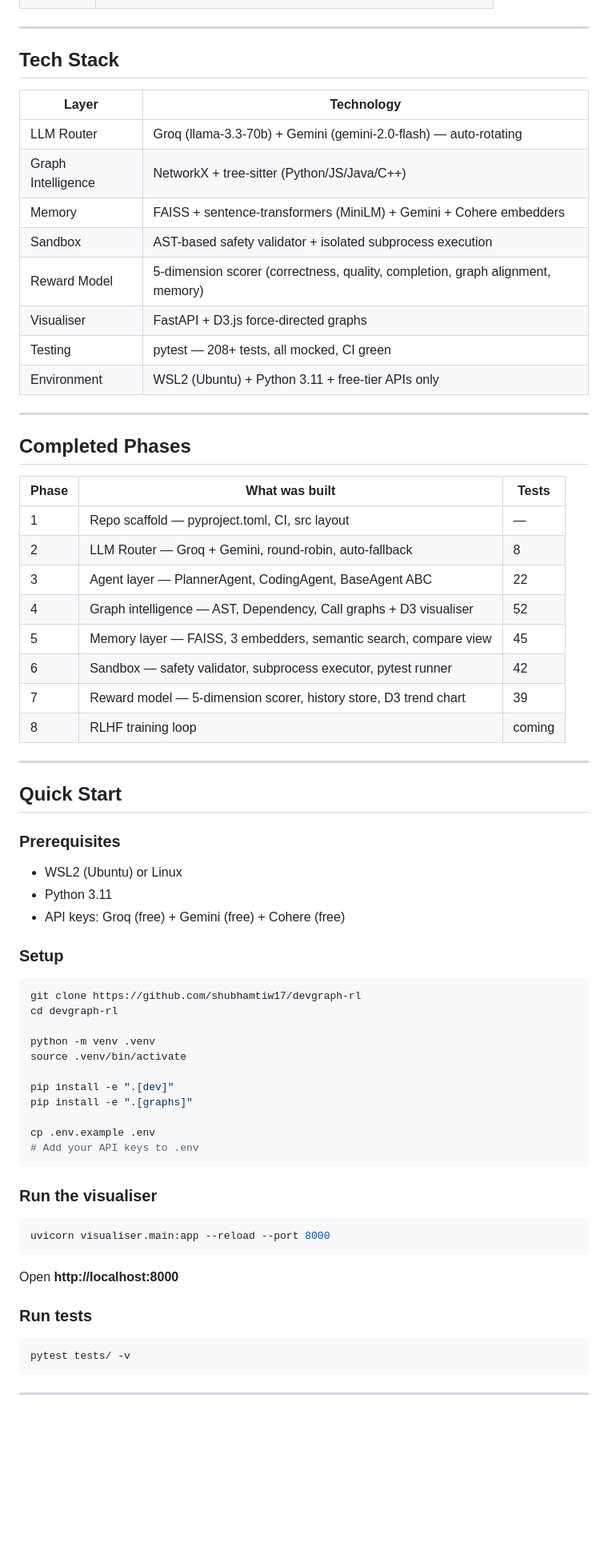
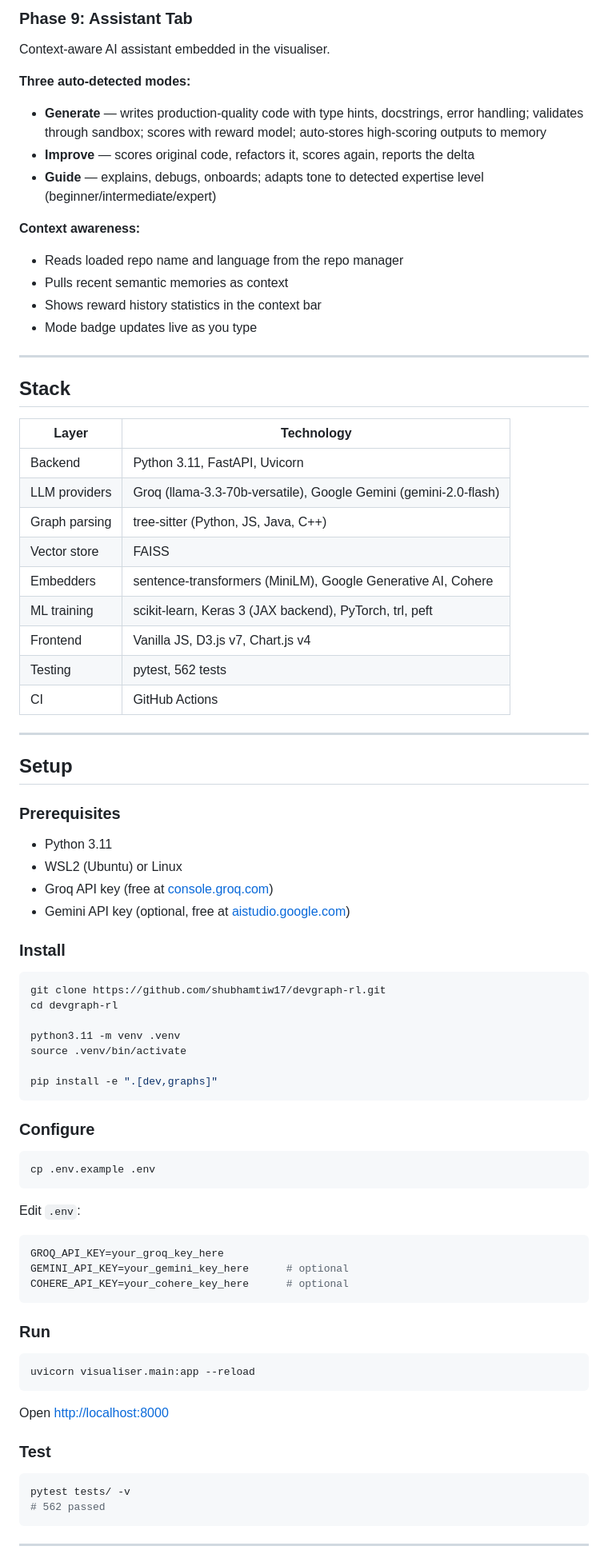
Before and after one commit to shubhamtiw17/devgraph-rl, a Markdown page: README.md, the part around one of its changes. Shown at 80% size. GitHub-like rendering; blank space fills up the shorter version.

Commit message:
docs: add README with full architecture

````diff
--- a/README.md
+++ b/README.md
@@ -49,71 +111,82 @@ Four interactive tabs running on FastAPI + D3.js:
+### Phase 9: Assistant Tab
+Context-aware AI assistant embedded in the visualiser.
+
+**Three auto-detected modes:**
+- **Generate** — writes production-quality code with type hints, docstrings, error handling; validates through sandbox; scores with reward model; auto-stores high-scoring outputs to memory
+- **Improve** — scores original code, refactors it, scores again, reports the delta
+- **Guide** — explains, debugs, onboards; adapts tone to detected expertise level (beginner/intermediate/expert)
+
+**Context awareness:**
+- Reads loaded repo name and language from the repo manager
+- Pulls recent semantic memories as context
+- Shows reward history statistics in the context bar
+- Mode badge updates live as you type
 
 ---
 
-## Tech Stack
+## Stack
 
 | Layer | Technology |
 |---|---|
-| LLM Router | Groq (llama-3.3-70b) + Gemini (gemini-2.0-flash) — auto-rotating |
-| Graph Intelligence | NetworkX + tree-sitter (Python/JS/Java/C++) |
-| Memory | FAISS + sentence-transformers (MiniLM) + Gemini + Cohere embedders |
-| Sandbox | AST-based safety validator + isolated subprocess execution |
-| Reward Model | 5-dimension scorer (correctness, quality, completion, graph alignment, memory) |
-| Visualiser | FastAPI + D3.js force-directed graphs |
-| Testing | pytest — 208+ tests, all mocked, CI green |
-| Environment | WSL2 (Ubuntu) + Python 3.11 + free-tier APIs only |
+| Backend | Python 3.11, FastAPI, Uvicorn |
+| LLM providers | Groq (llama-3.3-70b-versatile), Google Gemini (gemini-2.0-flash) |
+| Graph parsing | tree-sitter (Python, JS, Java, C++) |
+| Vector store | FAISS |
+| Embedders | sentence-transformers (MiniLM), Google Generative AI, Cohere |
+| ML training | scikit-learn, Keras 3 (JAX backend), PyTorch, trl, peft |
+| Frontend | Vanilla JS, D3.js v7, Chart.js v4 |
+| Testing | pytest, 562 tests |
+| CI | GitHub Actions |
 
 ---
 
-## Completed Phases
-
-| Phase | What was built | Tests |
-|---|---|---|
-| 1 | Repo scaffold — pyproject.toml, CI, src layout | — |
-| 2 | LLM Router — Groq + Gemini, round-robin, auto-fallback | 8 |
-| 3 | Agent layer — PlannerAgent, CodingAgent, BaseAgent ABC | 22 |
-| 4 | Graph intelligence — AST, Dependency, Call graphs + D3 visualiser | 52 |
-| 5 | Memory layer — FAISS, 3 embedders, semantic search, compare view | 45 |
-| 6 | Sandbox — safety validator, subprocess executor, pytest runner | 42 |
-| 7 | Reward model — 5-dimension scorer, history store, D3 trend chart | 39 |
-| 8 | RLHF training loop | coming |
-
----
-
-## Quick Start
+## Setup
 
 ### Prerequisites
+- Python 3.11
 - WSL2 (Ubuntu) or Linux
-- Python 3.11
-- API keys: Groq (free) + Gemini (free) + Cohere (free)
+- Groq API key (free at [console.groq.com](https://console.groq.com))
+- Gemini API key (optional, free at [aistudio.google.com](https://aistudio.google.com))
 
-### Setup
+### Install
 
 ```bash
-git clone https://github.com/shubhamtiw17/devgraph-rl
+git clone https://github.com/shubhamtiw17/devgraph-rl.git
 cd devgraph-rl
 
-python -m venv .venv
+python3.11 -m venv .venv
 source .venv/bin/activate
 
-pip install -e ".[dev]"
-pip install -e ".[graphs]"
-
-cp .env.example .env
-# Add your API keys to .env
+pip install -e ".[dev,graphs]"
 ```
 
-### Run the visualiser
+### Configure
 
 ```bash
-uvicorn visualiser.main:app --reload --port 8000
+cp .env.example .env
 ```
 
-Open **http://localhost:8000**
+Edit `.env`:
 
-### Run tests
+```env
+GROQ_API_KEY=your_groq_key_here
+GEMINI_API_KEY=your_gemini_key_here      # optional
+COHERE_API_KEY=your_cohere_key_here      # optional
+```
+
+### Run
+
+```bash
+uvicorn visualiser.main:app --reload
+```
+
+Open [http://localhost:8000](http://localhost:8000)
+
+### Test
 
 ```bash
 pytest tests/ -v
+# 562 passed
 ```
 
 ---
````
Also changed, not shown: other parts of README.md (+192 -106 lines).
